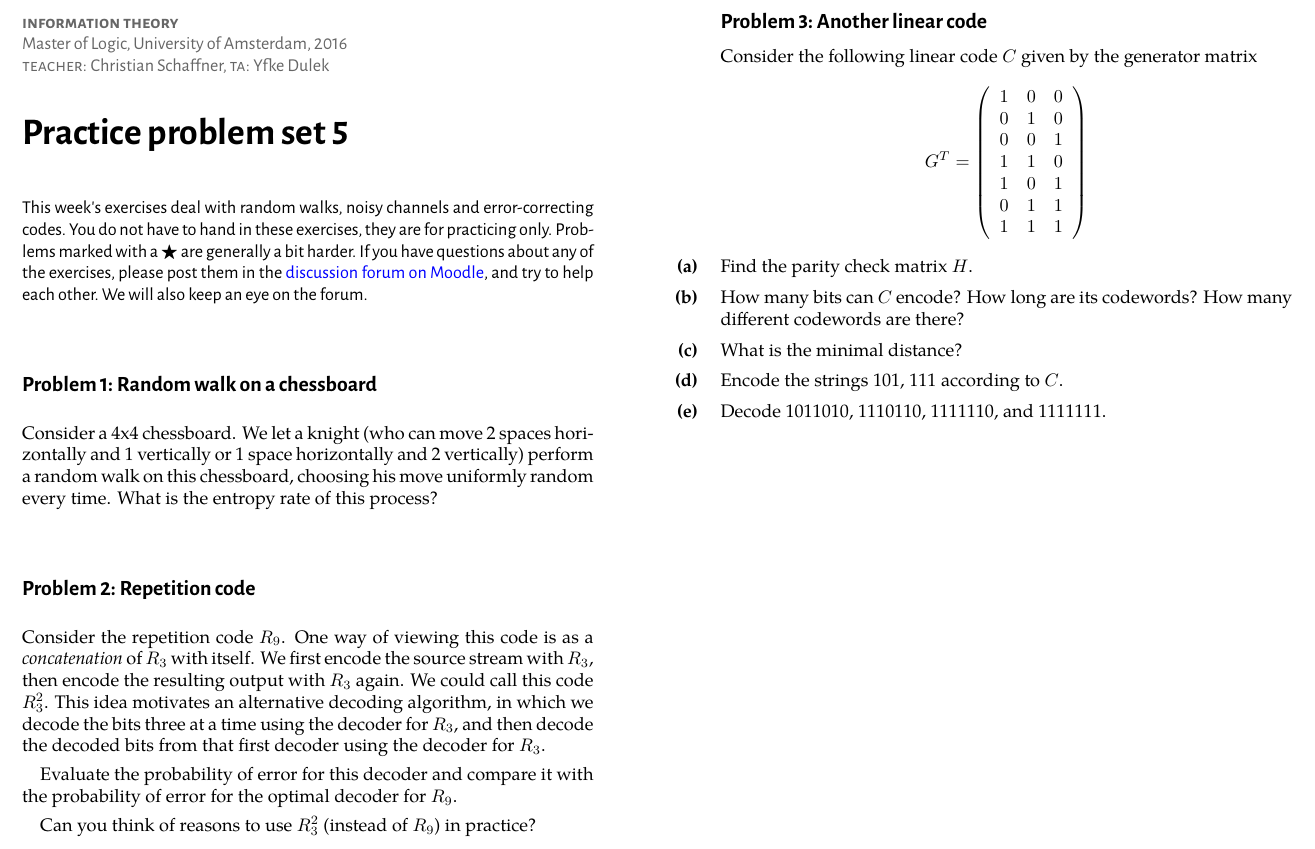
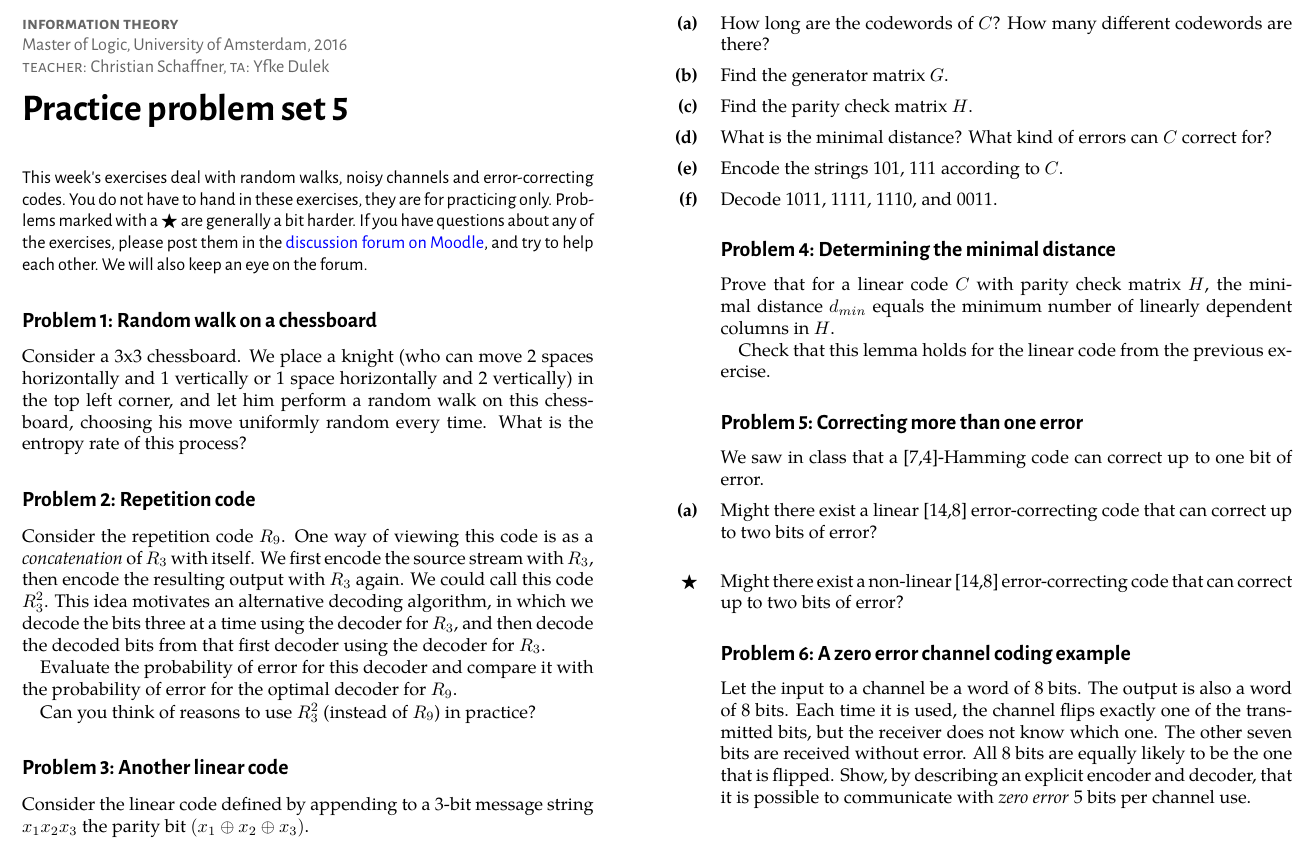
Before and after one commit to cschaffner/InformationTheory, a LaTeX problem sheet (Homework/05-practice-problems.tex): part of the page, cut so that both start at the same text. The pictures show the PDF file Homework/05-practice-problems.pdf that the author committed with the source.

Commit message:
practice 5

```diff
--- a/Homework/05-practice-problems.tex
+++ b/Homework/05-practice-problems.tex
@@ -22,7 +22,7 @@ This week's exercises deal with random walks, noisy channels and error-correctin
 }
 
 \begin{exercise}[Random walk on a chessboard]
-Consider a 4x4 chessboard. We let a knight (who can move 2 spaces horizontally and 1 vertically or 1 space horizontally and 2 vertically) perform a random walk on this chessboard, choosing his move uniformly random every time. What is the entropy rate of this process?
+Consider a 3x3 chessboard. We place a knight (who can move 2 spaces horizontally and 1 vertically or 1 space horizontally and 2 vertically) in the top left corner, and let him perform a random walk on this chessboard, choosing his move uniformly random every time. What is the entropy rate of this process?
 \end{exercise}
 
 \begin{exercise}[Repetition code]
@@ -34,8 +34,3 @@ Can you think of reasons to use $R_3^2$ (instead of $R_9$) in practice?
 \end{exercise}
 
 \begin{exercise}[Another linear code]
-Consider the following linear code $C$ given by the generator matrix
-\[
-G^T = \left(
-\begin{array}{c c c}
-1&0&0\\
@@ -49,16 +37,19 @@ G^T = \left(
-\right)
-\]
+Consider the linear code defined by appending to a 3-bit message string $x_1x_2x_3$ the parity bit $(x_1 \oplus x_2 \oplus x_3)$.
+
+\begin{subex}
+How long are the codewords of $C$? How many different codewords are there?
+\end{subex}
+
+\begin{subex}
+Find the generator matrix $G$.
+\end{subex}
 
 \begin{subex}
 Find the parity check matrix $H$.
 \end{subex}
 
 \begin{subex}
-How many bits can $C$ encode? How long are its codewords? How many different codewords are there?
-\end{subex}
-
-\begin{subex}
-What is the minimal distance?
+What is the minimal distance? What kind of errors can $C$ correct for?
 \end{subex}
 
 \begin{subex}
@@ -66,8 +57,32 @@ Encode the strings 101, 111 according to $C$.
 \end{subex}
 
 \begin{subex}
-Decode 1011010, 1110110, 1111110, and 1111111.
+Decode 1011, 1111, 1110, and 0011.
 \end{subex}
+\end{exercise}
+
+
+
+\begin{exercise}[Determining the minimal distance]
+Prove that for a linear code $C$ with parity check matrix $H$, the minimal distance $d_{min}$ equals the minimum number of linearly dependent columns in $H$.
+
+Check that this lemma holds for the linear code from the previous exercise.
+\end{exercise}
+
+
+\begin{exercise}[Correcting more than one error]
+We saw in class that a [7,4]-Hamming code can correct up to one bit of error.
+	\begin{subex}
+	Might there exist a linear [14,8] error-correcting code that can correct up to two bits of error?
+	\end{subex}
+	\begin{subex**}
+	Might there exist a non-linear [14,8] error-correcting code that can correct up to two bits of error?
+	\end{subex**}
+\end{exercise}
+
+
+\begin{exercise}[A zero error channel coding example]
+Let the input to a channel be a word of 8 bits. The output is also a word of 8 bits. Each time it is used, the channel flips exactly one of the transmitted bits, but the receiver does not know which one. The other seven bits are received without error. All 8 bits are equally likely to be the one that is flipped. Show, by describing an explicit encoder and decoder, that it is possible to communicate with \emph{zero error} 5 bits per channel use.
 \end{exercise}
 
 
```
Also changed, not shown: Script/week_5_content.tex (+48 -3 lines), Homework/05-practice-problems.pdf, Script/InfTheory3.pdf, Homework/05-practice-problems.tex (8 more changed lines).
